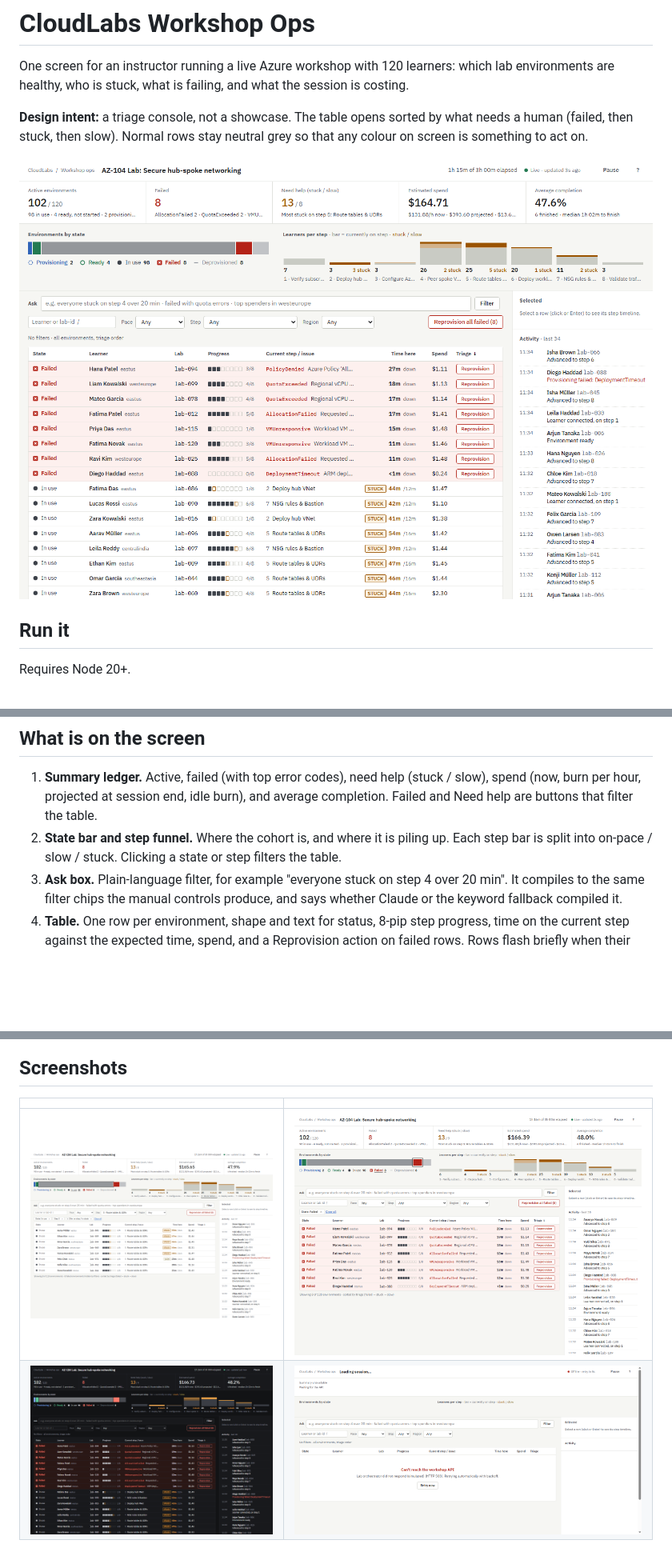
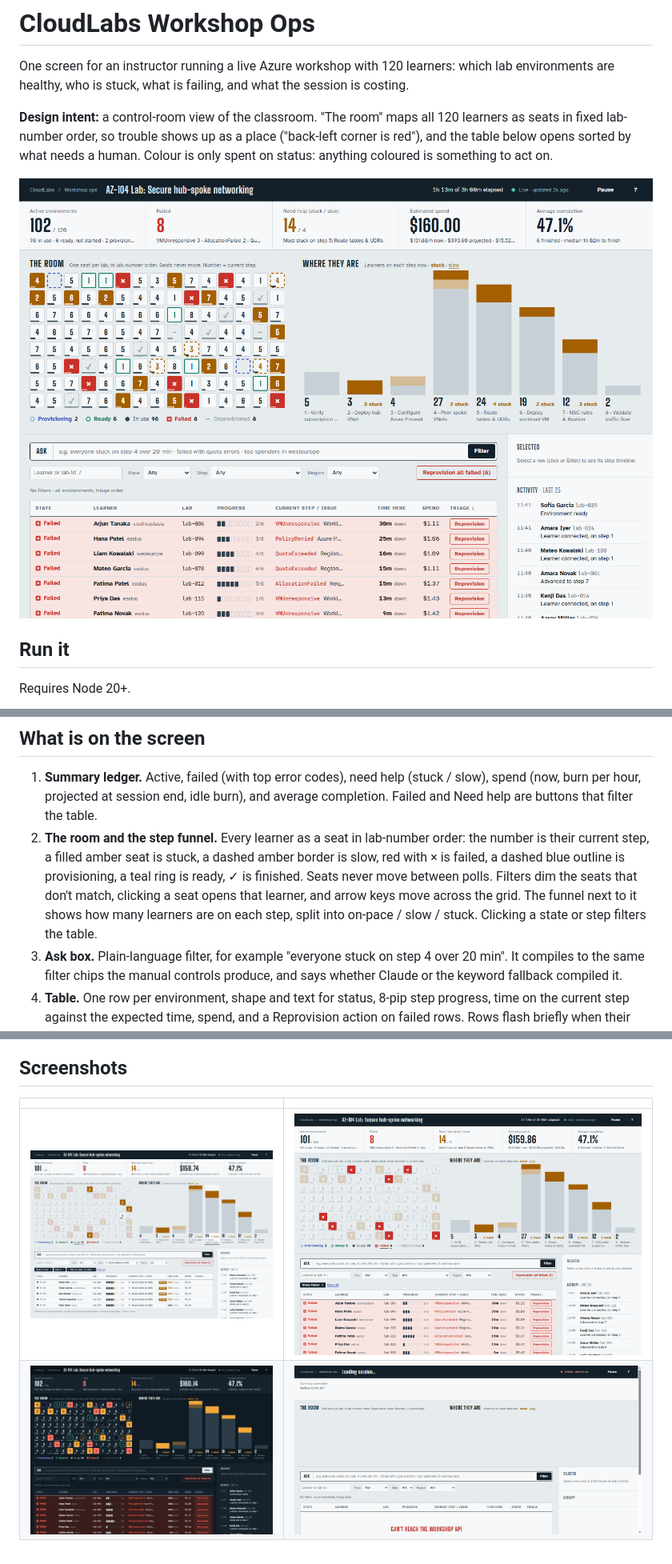
Before and after one commit to lahari936/specktra-assignment, a Markdown page: README.md, 3 parts joined by grey strips. Shown at 80% size. Rendered like a GitHub page; pictures changed too: docs/dense-dark.png, docs/dense.png, docs/error-state.png; blank space fills up the shorter version.

```diff
--- a/README.md
+++ b/README.md
@@ -2,7 +2,7 @@
 
 One screen for an instructor running a live Azure workshop with 120 learners: which lab environments are healthy, who is stuck, what is failing, and what the session is costing.
 
-**Design intent:** a triage console, not a showcase. The table opens sorted by what needs a human (failed, then stuck, then slow). Normal rows stay neutral grey so that any colour on screen is something to act on.
+**Design intent:** a control-room view of the classroom. "The room" maps all 120 learners as seats in fixed lab-number order, so trouble shows up as a place ("back-left corner is red"), and the table below opens sorted by what needs a human. Colour is only spent on status: anything coloured is something to act on.
 
 ![Dense view, 120 environments, triage order](docs/dense.png)
 
@@ -51,7 +51,7 @@ npm test
 ## What is on the screen
 
 1. **Summary ledger.** Active, failed (with top error codes), need help (stuck / slow), spend (now, burn per hour, projected at session end, idle burn), and average completion. Failed and Need help are buttons that filter the table.
-2. **State bar and step funnel.** Where the cohort is, and where it is piling up. Each step bar is split into on-pace / slow / stuck. Clicking a state or step filters the table.
+2. **The room and the step funnel.** Every learner as a seat in lab-number order: the number is their current step, a filled amber seat is stuck, a dashed amber border is slow, red with × is failed, a dashed blue outline is provisioning, a teal ring is ready, ✓ is finished. Seats never move between polls. Filters dim the seats that don't match, clicking a seat opens that learner, and arrow keys move across the grid. The funnel next to it shows how many learners are on each step, split into on-pace / slow / stuck. Clicking a state or step filters the table.
 3. **Ask box.** Plain-language filter, for example "everyone stuck on step 4 over 20 min". It compiles to the same filter chips the manual controls produce, and says whether Claude or the keyword fallback compiled it.
 4. **Table.** One row per environment, shape and text for status, 8-pip step progress, time on the current step against the expected time, spend, and a Reprovision action on failed rows. Rows flash briefly when their state or step changes.
 5. **Side panel.** Step timeline for the selected learner (actual against expected per step) and a live activity feed.
```
Also changed, not shown: AI_NOTES.md (+2 -1 lines), DECISIONS.md (+2 -0 lines), 4 other files.
